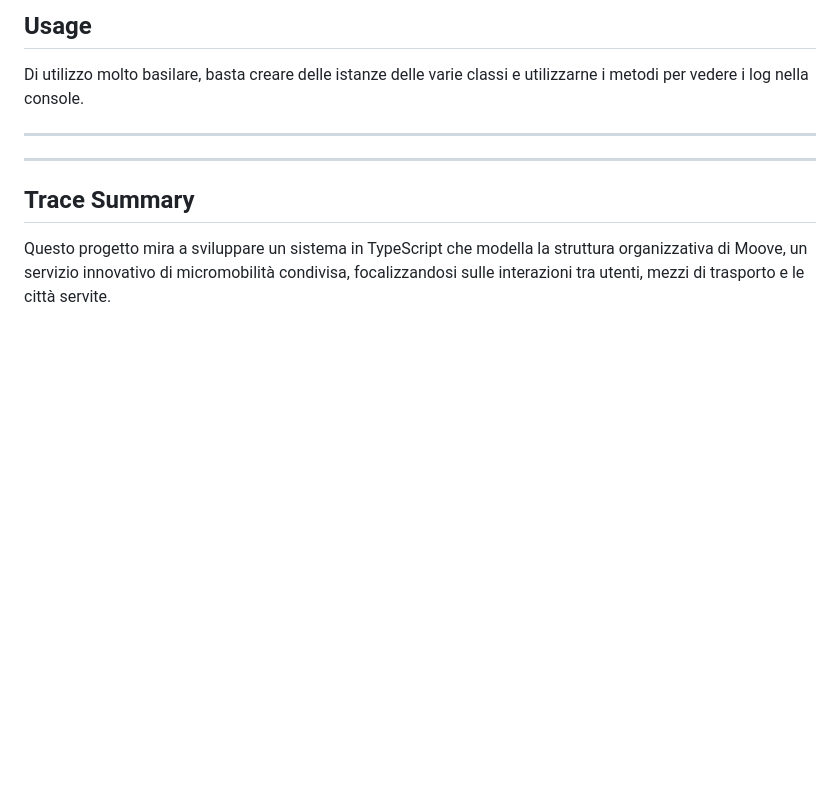
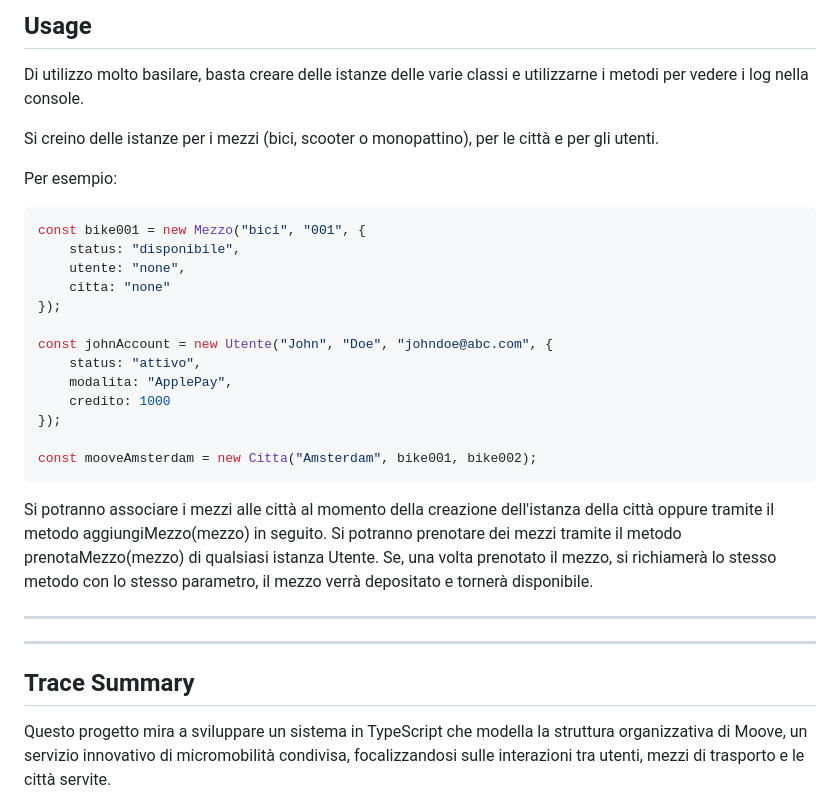
Before and after one commit to Icarus1989/typescript-travel-project, a Markdown page: README.md, the part around the change. GitHub-like rendering; blank space fills up the shorter version.

Commit message:
README.md small changes

````diff
--- a/README.md
+++ b/README.md
@@ -124,6 +124,29 @@ Questo progetto é stato creato per consolidare le conoscenze acquisite durante
 ## Usage
 
 Di utilizzo molto basilare, basta creare delle istanze delle varie classi e utilizzarne i metodi per vedere i log nella console.
+
+Si creino delle istanze per i mezzi (bici, scooter o monopattino), per le città e per gli utenti.
+
+Per esempio:
+
+```typescript
+const bike001 = new Mezzo("bici", "001", {
+	status: "disponibile",
+	utente: "none",
+	citta: "none"
+});
+
+const johnAccount = new Utente("John", "Doe", "johndoe@abc.com", {
+	status: "attivo",
+	modalita: "ApplePay",
+	credito: 1000
+});
+
+const mooveAmsterdam = new Citta("Amsterdam", bike001, bike002);
+```
+
+Si potranno associare i mezzi alle città al momento della creazione dell'istanza della città oppure tramite il metodo aggiungiMezzo(mezzo) in seguito.
+Si potranno prenotare dei mezzi tramite il metodo prenotaMezzo(mezzo) di qualsiasi istanza Utente. Se, una volta prenotato il mezzo, si richiamerà lo stesso metodo con lo stesso parametro, il mezzo verrà depositato e tornerà disponibile.
 
 <hr>
 <hr>
````
